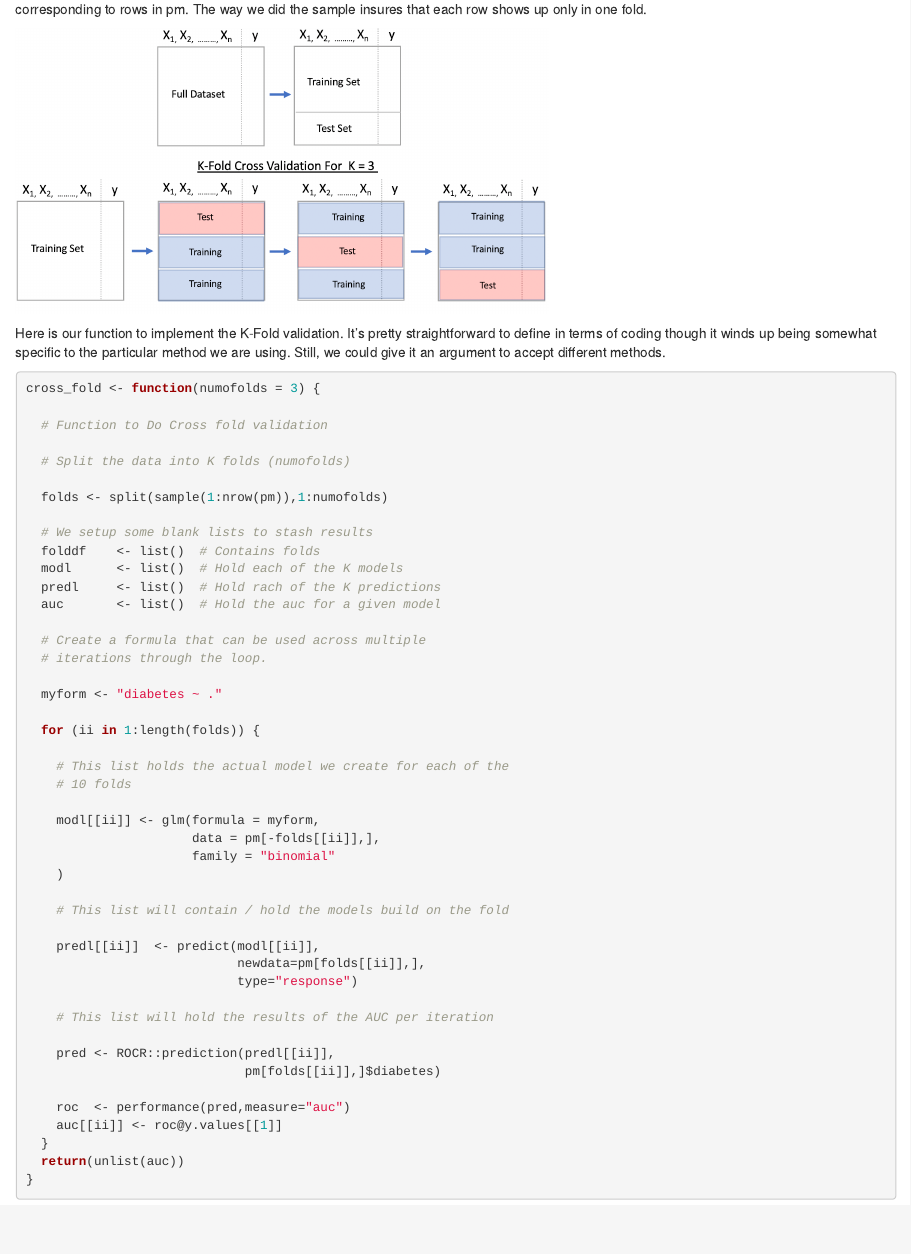
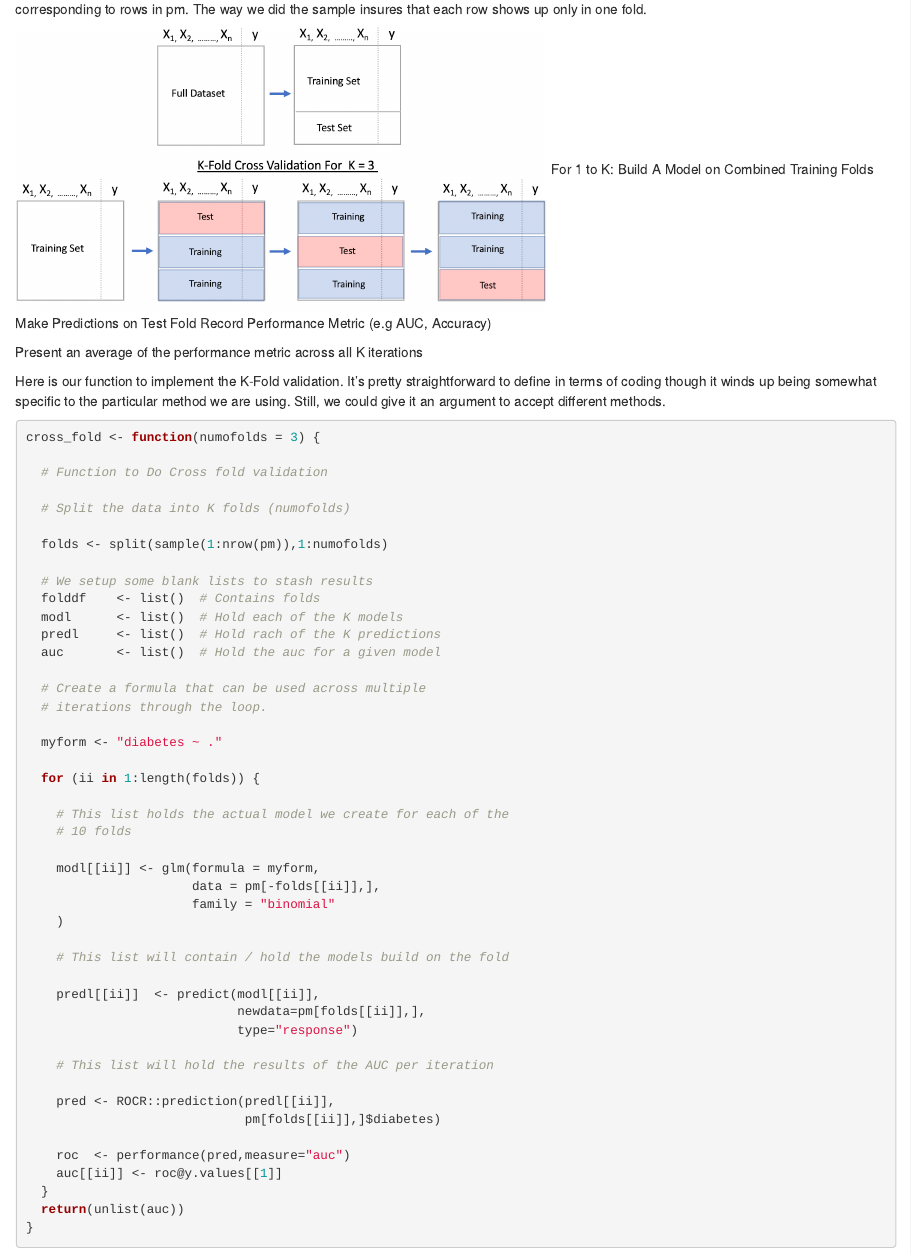
Before and after one commit to steviep42/hercules_seminar_series, an R Markdown document (index.Rmd): the page in a window 1100 px wide, from 12990 px down before the commit and from 13200 px down after it, so that both start at the same text. Rendered offline with R 4.5, knitr and Pandoc, with nearby package versions; the code chunks are not run, so their results and figures are left out.

Commit message:
updated cross fold flow

````diff
--- a/index.Rmd
+++ b/index.Rmd
@@ -398,8 +398,15 @@ This is a method that gives us multiple estimates of out-of-sample error, rather
 Each fold is simply a portion of the data. We'll generate a list called "folds" that contains 3 elements each of which are 256 index elements corresponding to rows in pm. The way we did the sample insures that each row shows up only in one fold.
 
 ![](./PICS/kf33.png){width=550}
+For 1 to K:
+	  Build A Model on Combined Training Folds
+	  Make Predictions on Test Fold
+	  Record Performance Metric (e.g AUC, Accuracy)
+
+Present an average of the performance metric across all K iterations
 
 Here is our function to implement the K-Fold validation. It's pretty straightforward to define in terms of coding though it winds up being  somewhat specific to the particular method we are using. Still, we could give it an argument to accept different methods.
+
 
 ```{r crossfoldfunc}
 cross_fold <- function(numofolds = 3) {
````
Also changed, not shown: book/build-a-model-a-detailed-workflow.html, book/comparing-models.html, book/feature-importance.html, book/getting-hands-on.html, book/index.html, book/is-there-a-better-way.html, book/other-methods.html, book/search_index.json, book/using-external-ml-frameworks.html, index.Rmd (2 more changed lines).
